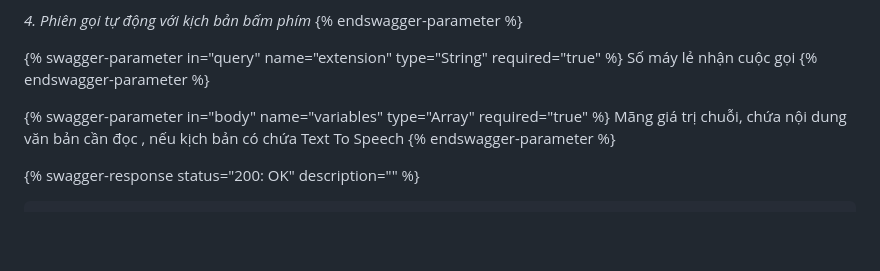
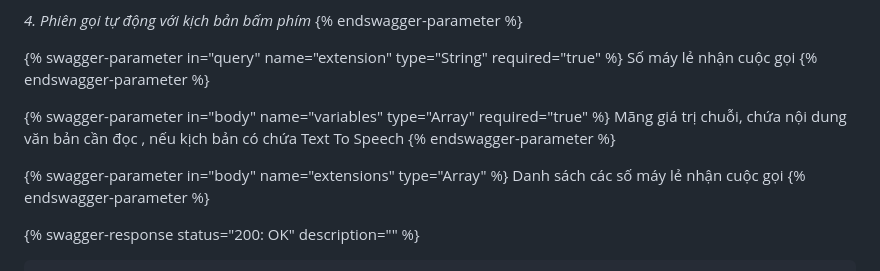
Before and after one commit to giapph123/gitbook, a Markdown page: omicall-api/autocall.md, the part around the change. GitHub-like rendering; blank space fills up the shorter version.

Commit message:
GITBOOK-578: change request with no subject merged in GitBook

```diff
--- a/omicall-api/autocall.md
+++ b/omicall-api/autocall.md
@@ -209,6 +209,10 @@ Số máy lẻ nhận cuộc gọi
 Mãng giá trị chuỗi, chứa nội dung văn bản cần đọc , nếu kịch bản có chứa Text To Speech
 {% endswagger-parameter %}
 
+{% swagger-parameter in="body" name="extensions" type="Array" %}
+Danh sách các số máy lẻ nhận cuộc gọi
+{% endswagger-parameter %}
+
 {% swagger-response status="200: OK" description="" %}
 
 
```
